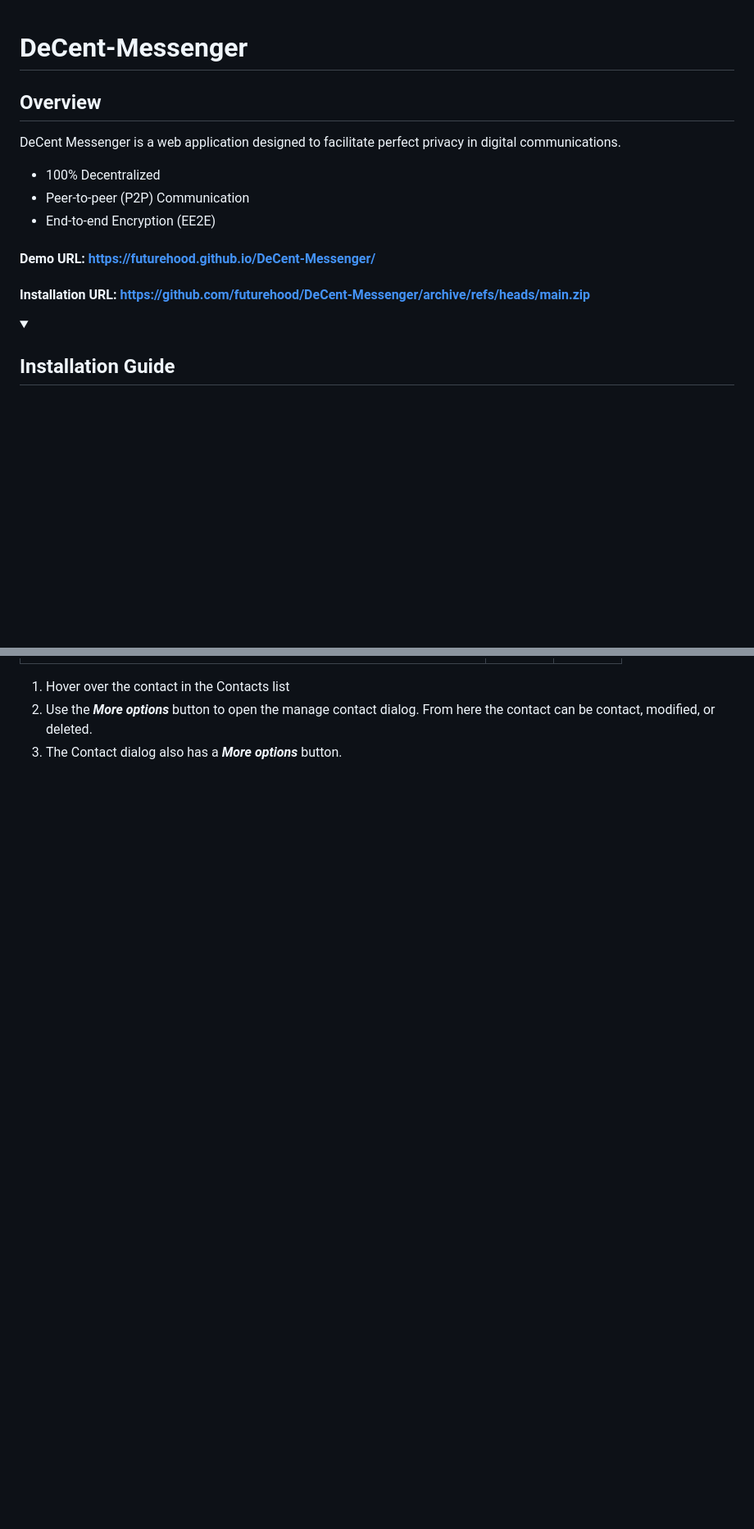
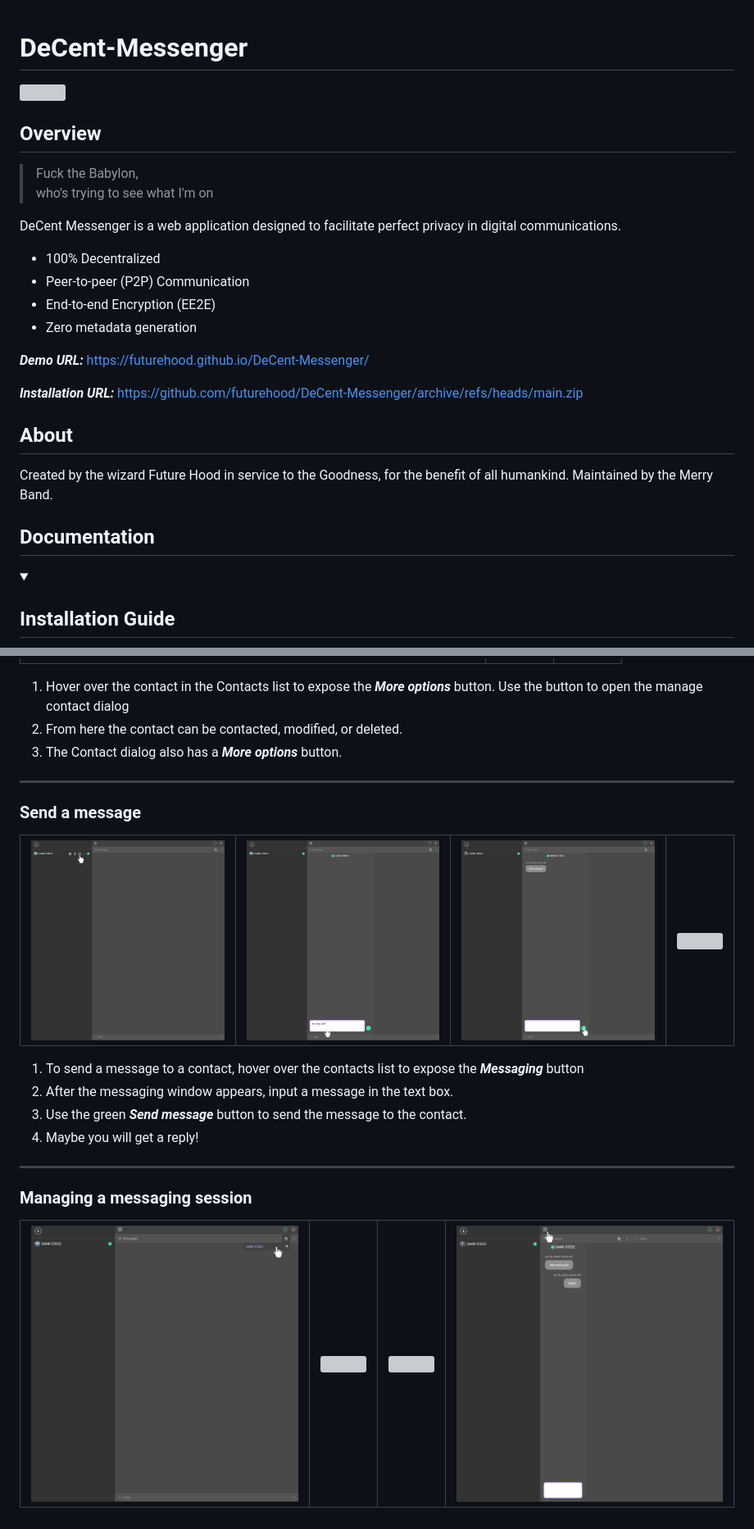
Before and after one commit to futurehood/DeCent-Messenger, a Markdown page: README.md, 2 parts joined by grey strips. Shown at 82% size. GitHub-like rendering; folded sections open; blank space fills up the shorter version; grey boxes are pictures that could not be loaded.

```diff
--- a/README.md
+++ b/README.md
@@ -3,14 +5,23 @@
 ## Overview
+
+<blockquote>Fuck the Babylon,<br>who's trying to see what I'm on</blockquote>
 
 DeCent Messenger is a web application designed to facilitate perfect privacy in digital communications.
 
 - 100% Decentralized
 - Peer-to-peer (P2P) Communication
 - End-to-end Encryption (EE2E)
+- Zero metadata generation
 
-#### Demo URL: https://futurehood.github.io/DeCent-Messenger/
+***Demo URL:*** https://futurehood.github.io/DeCent-Messenger/
 
-#### Installation URL: https://github.com/futurehood/DeCent-Messenger/archive/refs/heads/main.zip
+***Installation URL:*** https://github.com/futurehood/DeCent-Messenger/archive/refs/heads/main.zip
+
+## About
+
+Created by the wizard Future Hood in service to the Goodness, for the benefit of all humankind. Maintained by the Merry Band.
+
+## Documentation
 
 <details>
   <summary>
@@ -149,11 +160,36 @@ DeCent Messenger is a web application designed to facilitate perfect privacy in
     </tr>
   </table>
   <ol>
-    <li>Hover over the contact in the Contacts list</li>
-    <li>Use the <b><i>More options</i></b> button to open the manage contact dialog. From here the contact can be contact, modified, or deleted.</li>
+    <li>Hover over the contact in the Contacts list to expose the <b><i>More options</i></b> button. Use the button to open the manage contact dialog</li>
+    <li>From here the contact can be contacted, modified, or deleted.</li>
     <li>The Contact dialog also has a <b><i>More options</i></b> button.</li>
   </ol>
-
+  <hr>
+  <h3>Send a message</h3>
+  <table>
+    <tr>
+      <td><img src="readme/screens-how-to-17.png" width="600"></td>
+      <td><img src="readme/screens-how-to-18.png" width="600"></td>
+      <td><img src="readme/screens-how-to-19.png" width="600"></td>
+      <td><img src="readme/screens-how-to-20.png" width="600"></td>
+    </tr>
+  </table>
+  <ol>
+    <li>To send a message to a contact, hover over the contacts list to expose the <b><i>Messaging</i></b> button</li>
+    <li>After the messaging window appears, input a message in the text box.</li>
+    <li>Use the green <b><i>Send message</i></b> button to send the message to the contact.</li>
+    <li>Maybe you will get a reply!</li>
+  </ol>
+  <hr>
+  <h3>Managing a messaging session</h3>
+  <table>
+    <tr>
+      <td><img src="readme/screens-how-to-21.png" width="600"></td>
+      <td><img src="readme/screens-how-to-22.png" width="600"></td>
+      <td><img src="readme/screens-how-to-23.png" width="600"></td>
+      <td><img src="readme/screens-how-to-24.png" width="600"></td>
+    </tr>
+  </table>
 
 
 
```
Also changed, not shown: other parts of README.md (+7 -5 lines).
